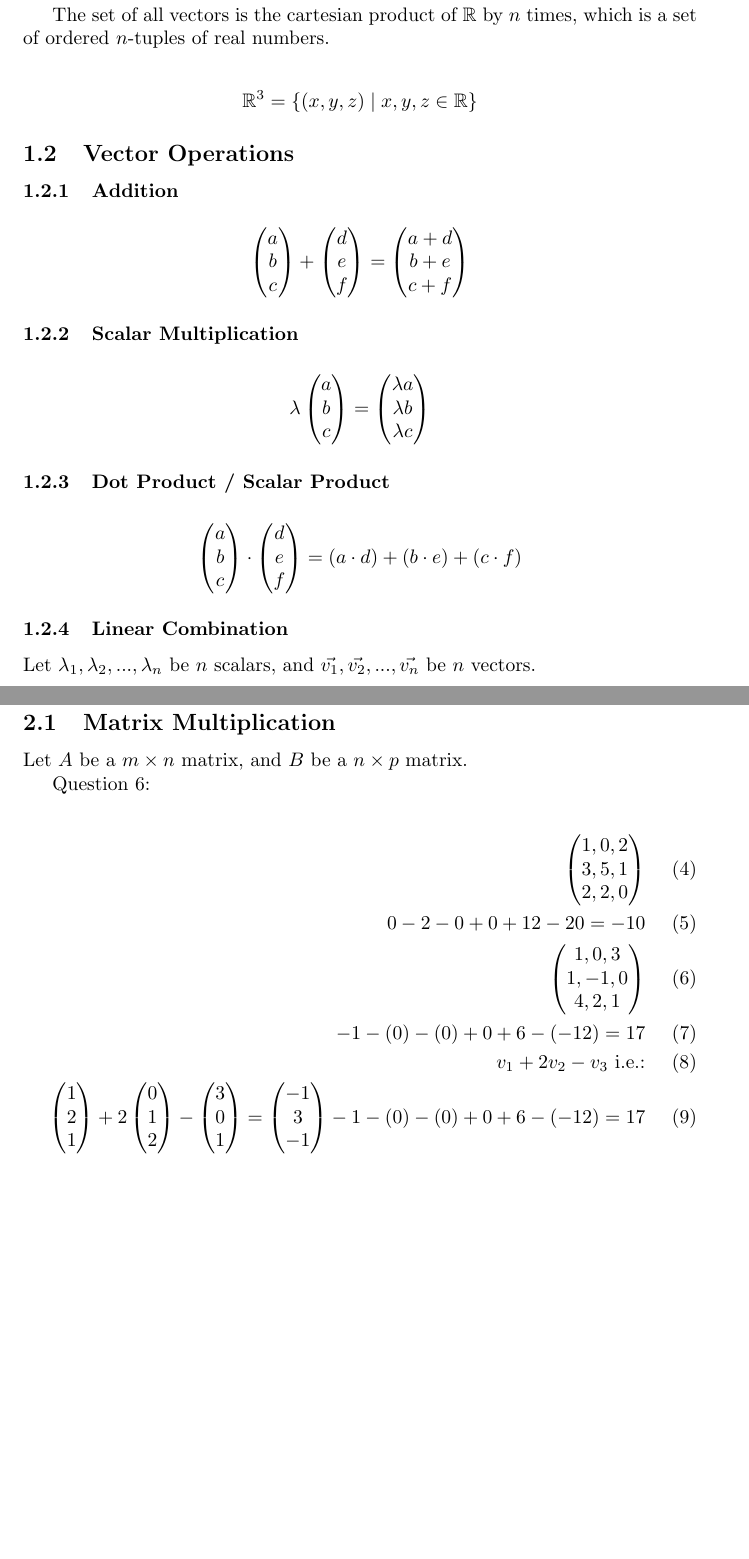
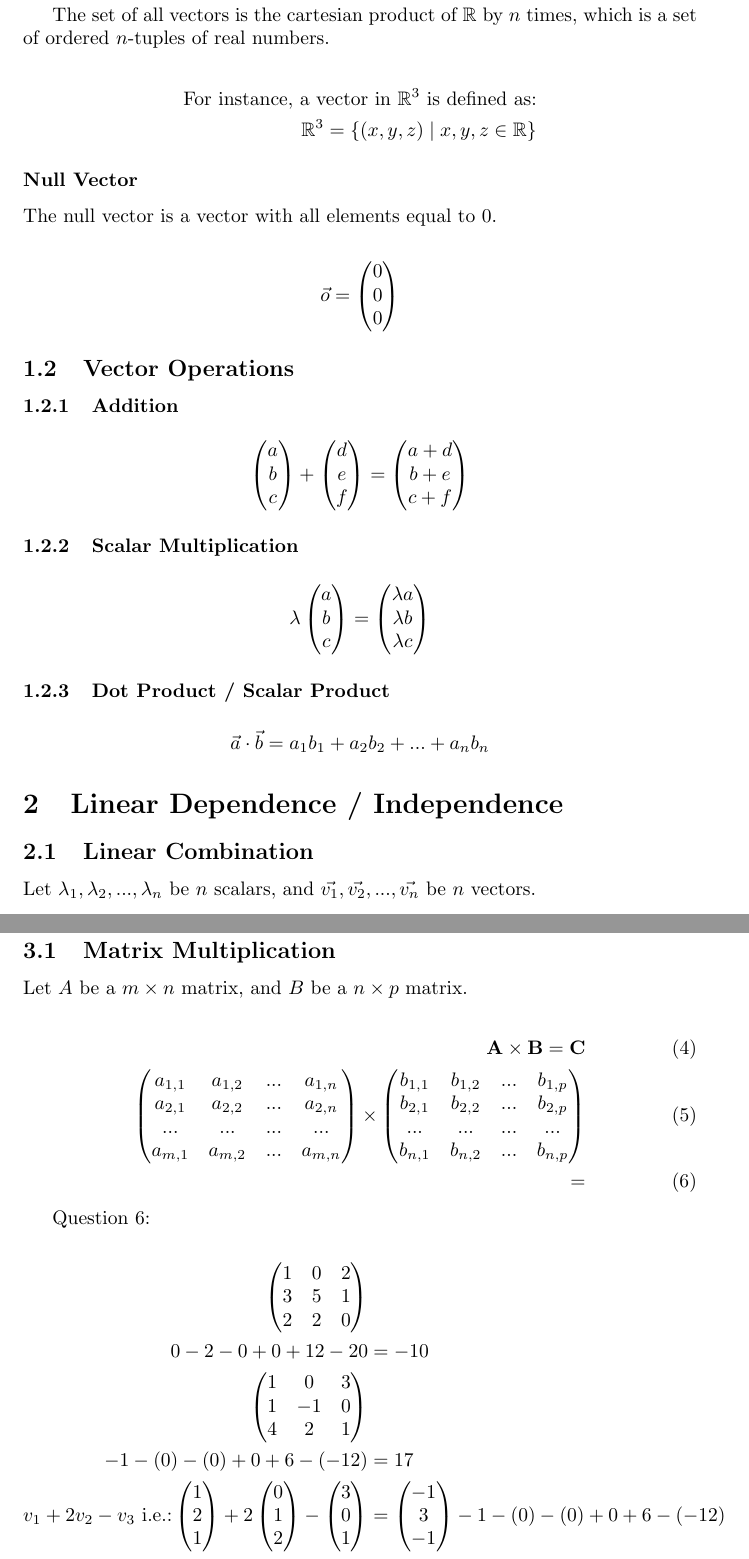
Before and after one commit to sebastianlam/math, a LaTeX document (com1033.tex): two parts of pages 2 and 4 of 7 before the commit and two parts of pages 2 and 5 of 9 after it, joined at a grey line, cut so that both start at the same text, the shorter picture padded with empty space. Compiled offline with pdfLaTeX.

Commit message:
christmac

```diff
--- a/com1033.tex
+++ b/com1033.tex
@@ -43,7 +43,16 @@ Let n $\in$ $\mathbb{N}$ and $n$ $>$ 0.
 The set of all vectors is the cartesian product of $\mathbb{R}$ by $n$ times, which is a set of ordered $n$-tuples of real numbers.
 
 \begin{align*}
+    \textrm{For instance, a vector in } \mathbb{R}^3 \textrm{ is defined as:} \\
     \mathbb{R}^3 = \{ (x, y, z) \mid x, y, z \in \mathbb{R} \}
+\end{align*}
+
+\subsubsection*{Null Vector}
+
+The null vector is a vector with all elements equal to 0.
+
+\begin{align*}
+    \vec{o} = \begin{pmatrix} 0 \\ 0 \\ 0 \end{pmatrix}
 \end{align*}
 
 \subsection{Vector Operations}
@@ -64,9 +73,10 @@ The set of all vectors is the cartesian product of $\mathbb{R}$ by $n$ times, wh
 \end{align*}
 \subsubsection{Dot Product / Scalar Product}
 \begin{align*}
-    \begin{pmatrix} a \\ b \\ c \end{pmatrix} \cdot \begin{pmatrix} d \\ e \\ f \end{pmatrix} = (a \cdot d) + (b \cdot e) + (c \cdot f)
+    \vec{a} \cdot \vec{b} = a_1 b_1 + a_2 b_2 + ... + a_n b_n
 \end{align*}
-\subsubsection{Linear Combination}
+\section{Linear Dependence / Independence}
+\subsection{Linear Combination}
 Let $ \lambda_1, \lambda_2, ... , \lambda_n $ be $n$ scalars, and $ \vec{v_1}, \vec{v_2}, ..., \vec{v_n} $ be $n$ vectors.
 \begin{align*}
     \vec{w} = \lambda_1 \vec{v_1} + \lambda_2 \vec{v_2} + ... + \lambda_n \vec{v_n}
@@ -134,25 +141,44 @@ Question 5:
 
 Let $A$ be a $m \times n$ matrix, and $B$ be a $n \times p$ matrix.
 
+\begin{align}
+    \mathbf{A} \times \mathbf{B} = \mathbf{C} \\
+    \begin{pmatrix}
+        a_{1,1} & a_{1,2} & ... & a_{1,n} \\
+        a_{2,1} & a_{2,2} & ... & a_{2,n} \\
+        ...     & ...     & ... & ...     \\
+        a_{m,1} & a_{m,2} & ... & a_{m,n} \\
+    \end{pmatrix}
+    \times
+    \begin{pmatrix}
+        b_{1,1} & b_{1,2} & ... & b_{1,p} \\
+        b_{2,1} & b_{2,2} & ... & b_{2,p} \\
+        ...     & ...     & ... & ...     \\
+        b_{n,1} & b_{n,2} & ... & b_{n,p} \\
+    \end{pmatrix} \\
+    =
+\end{align}
 
 Question 6:
 
-\begin{align}
-    \begin{pmatrix}1, 0, 2 \\
-        3,5,1   \\
-        2,2,0   \\
-    \end{pmatrix}            \\
-    0 - 2 - 0 + 0 + 12 - 20 = -10     \\
+\begin{align*}
     \begin{pmatrix}
-        1 , 0 , 3 \\
-        1, -1, 0  \\
-        4, 2, 1   \\
-    \end{pmatrix}                    \\
-    -1 -(0) -(0) + 0  + 6 -(-12) = 17 \\
-    v_1 + 2v_2 - v_3 \textrm{ i.e.:}  \\
-    \begin{pmatrix} 1 \\ 2 \\ 1 \\ \end{pmatrix} + 2 \begin{pmatrix} 0 \\ 1 \\ 2 \\ \end{pmatrix} - \begin{pmatrix} 3 \\ 0 \\ 1 \\ \end{pmatrix} = \begin{pmatrix} -1 \\ 3 \\ -1 \\ \end{pmatrix}
-    -1 -(0) -(0) + 0 + 6 -(-12) = 17  \\
-\end{align}
+        1 & 0 & 2 \\
+        3 & 5 & 1 \\
+        2 & 2 & 0 \\
+    \end{pmatrix}                                                                  \\
+    0 - 2 - 0 + 0 + 12 - 20      & = -10                                            \\
+    \begin{pmatrix}
+        1 & 0  & 3 \\
+        1 & -1 & 0 \\
+        4 & 2  & 1 \\
+    \end{pmatrix}                                                                  \\
+    -1 -(0) -(0) + 0  + 6 -(-12) & = 17                                             \\
+    v_1 + 2v_2 - v_3 \textrm{ i.e.:} \begin{pmatrix} 1 \\ 2 \\ 1 \\ \end{pmatrix} + 2 \begin{pmatrix} 0 \\ 1 \\ 2 \\ \end{pmatrix} - \begin{pmatrix} 3 \\ 0 \\ 1 \\ \end{pmatrix}
+                                 & = \begin{pmatrix} -1 \\ 3 \\ -1 \\ \end{pmatrix}
+    -1 -(0) -(0) + 0 + 6 -(-12)                                                     \\
+                                 & = 17                                             \\
+\end{align*}
 
 Start with a matrix with a determinant of 0.
 
```
Also changed, not shown: com1033.pdf, com1033.tex (9 more changed lines), 6 other files.
